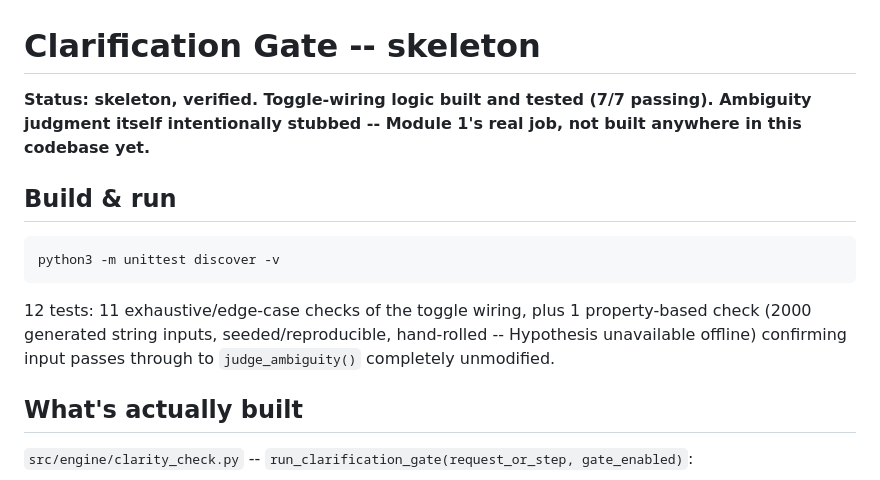
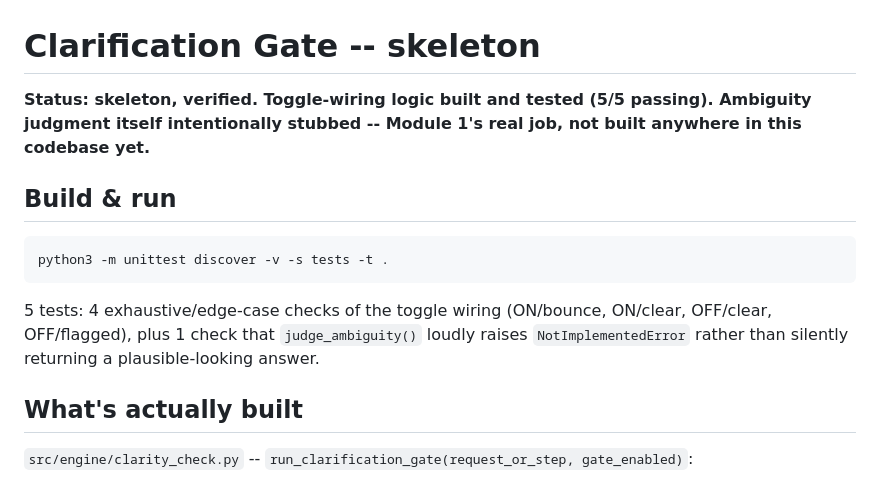
Before and after one commit to swanson420/CORT3X, a Markdown page: clarification-gate/README.md, the part around the change. Drawn GitHub-style.

Commit message:
docs: correct Clarification Gate test counts and fix build command (#10)
README claimed 12/12 for Clarification Gate; the module's own status
section claimed 7/7; both predate the test/source drift this branch
just resolved. Reality is 5/5 -- bring the docs in line.

Three small edits, all in clar3x/README claims about this module:

- Top-level README.md: Clarification Gate row, 12/12 -> 5/5.
- clarification-gate/README.md status header: 7/7 -> 5/5.
- clarification-gate/README.md body: rewrite the '12 tests' description
  to list the 5 tests that actually exist on HEAD (ON/bounce, ON/clear,
  OFF/clear, OFF/flagged, plus the NotImplementedError loud-fail check).
- clarification-gate/README.md build command: 'python3 -m unittest
  discover -v' alone doesn't find the tests because 'src/' is the
  Python package and tests/ sits beside it; the working invocation is
  'python3 -m unittest discover -v -s tests -t .'. Doc now matches.

Co-authored-by: Claude Code <noreply@anthropic.com>

````diff
--- a/clarification-gate/README.md
+++ b/clarification-gate/README.md
@@ -1,19 +1,19 @@
 # Clarification Gate -- skeleton
 
 **Status: skeleton, verified. Toggle-wiring logic built and tested
-(7/7 passing). Ambiguity judgment itself intentionally stubbed --
+(5/5 passing). Ambiguity judgment itself intentionally stubbed --
 Module 1's real job, not built anywhere in this codebase yet.**
 
 ## Build & run
 
 ```
-python3 -m unittest discover -v
+python3 -m unittest discover -v -s tests -t .
 ```
 
-12 tests: 11 exhaustive/edge-case checks of the toggle wiring, plus 1
-property-based check (2000 generated string inputs, seeded/reproducible,
-hand-rolled -- Hypothesis unavailable offline) confirming input passes
-through to `judge_ambiguity()` completely unmodified.
+5 tests: 4 exhaustive/edge-case checks of the toggle wiring (ON/bounce,
+ON/clear, OFF/clear, OFF/flagged), plus 1 check that `judge_ambiguity()`
+loudly raises `NotImplementedError` rather than silently returning a
+plausible-looking answer.
 
 ## What's actually built
 
````
Also changed, not shown: README.md (+1 -1 lines).
